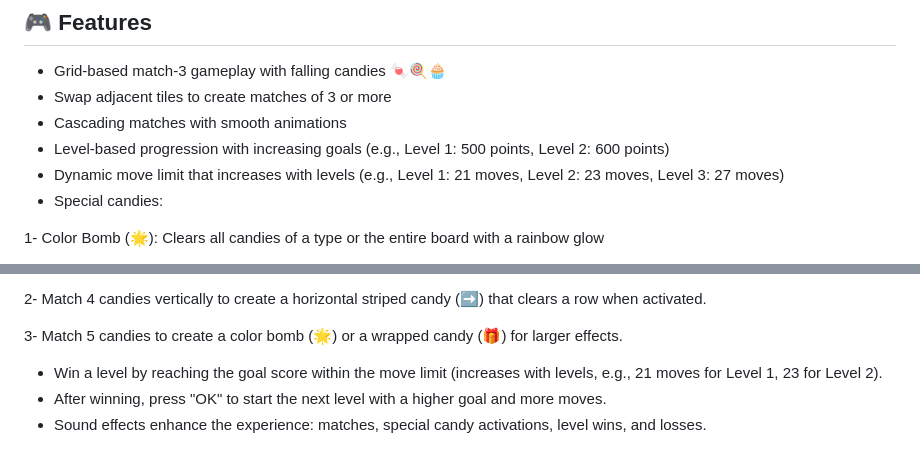
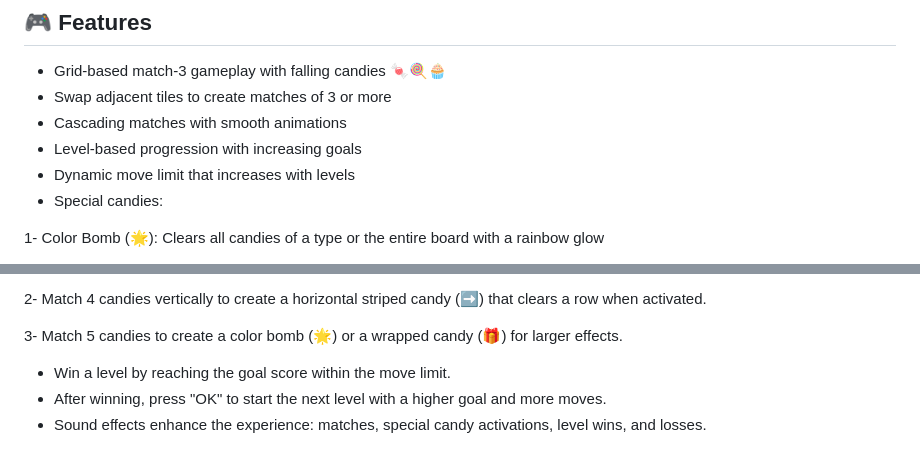
Before and after one commit to Hamna902/Sweet-Crush-Game, a Markdown page: readme.md, 2 parts joined by grey strips. GitHub-like rendering.

```diff
--- a/readme.md
+++ b/readme.md
@@ -6,8 +6,8 @@ A vibrant match-3 puzzle game inspired by Candy Crush, built with HTML, CSS, and
 - Grid-based match-3 gameplay with falling candies 🍬🍭🧁
 - Swap adjacent tiles to create matches of 3 or more
 - Cascading matches with smooth animations
-- Level-based progression with increasing goals (e.g., Level 1: 500 points, Level 2: 600 points)
-- Dynamic move limit that increases with levels (e.g., Level 1: 21 moves, Level 2: 23 moves, Level 3: 27 moves)
+- Level-based progression with increasing goals
+- Dynamic move limit that increases with levels
 - Special candies:
 
 1- Color Bomb (🌟): Clears all candies of a type or the entire board with a rainbow glow
@@ -68,7 +68,7 @@ fruit-crush/
 
 3- Match 5 candies to create a color bomb (🌟) or a wrapped candy (🎁) for larger effects.
 
-- Win a level by reaching the goal score within the move limit (increases with levels, e.g., 21 moves for Level 1, 23 for Level 2).
+- Win a level by reaching the goal score within the move limit.
 - After winning, press "OK" to start the next level with a higher goal and more moves.
 - Sound effects enhance the experience: matches, special candy activations, level wins, and losses.
 
```
Also changed, not shown: other parts of readme.md (+1 -1 lines).
